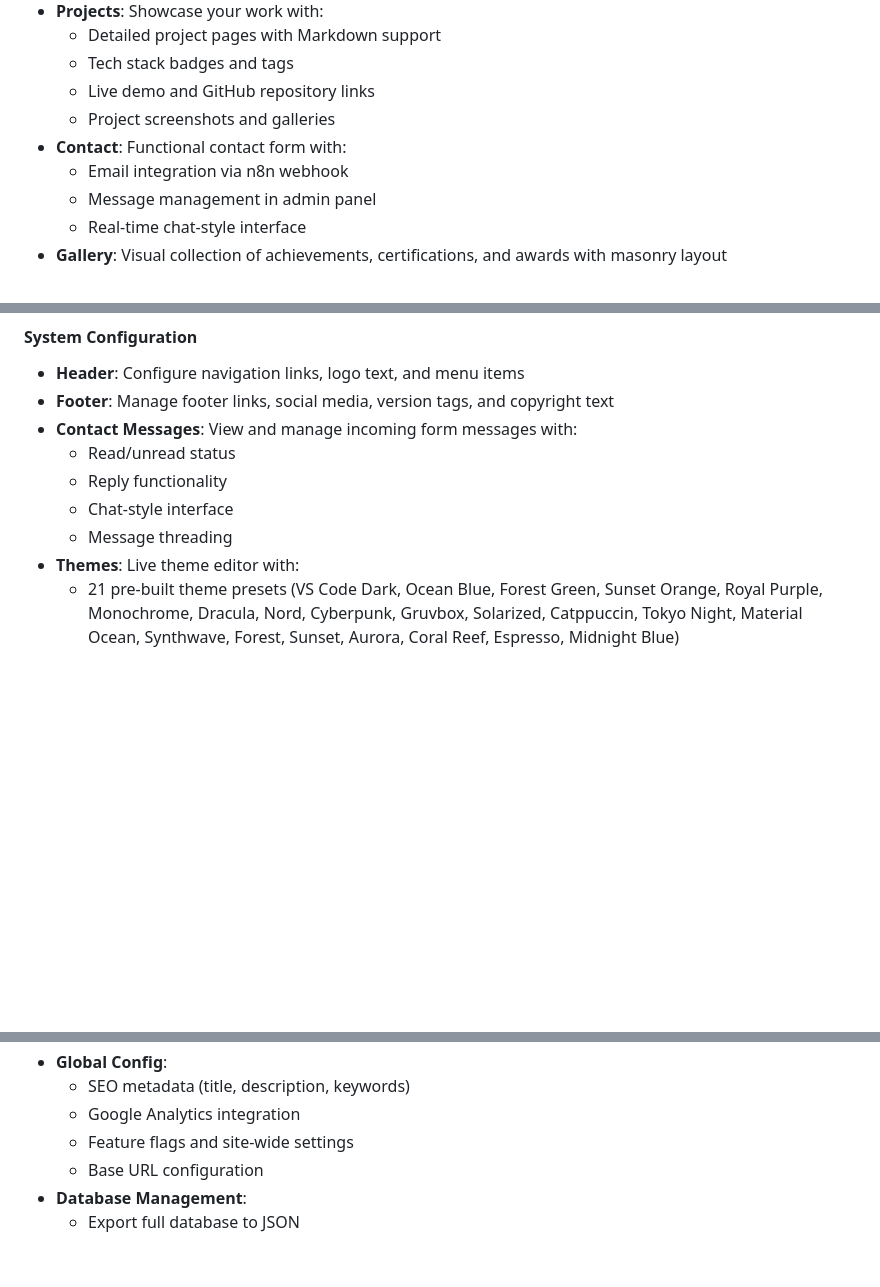
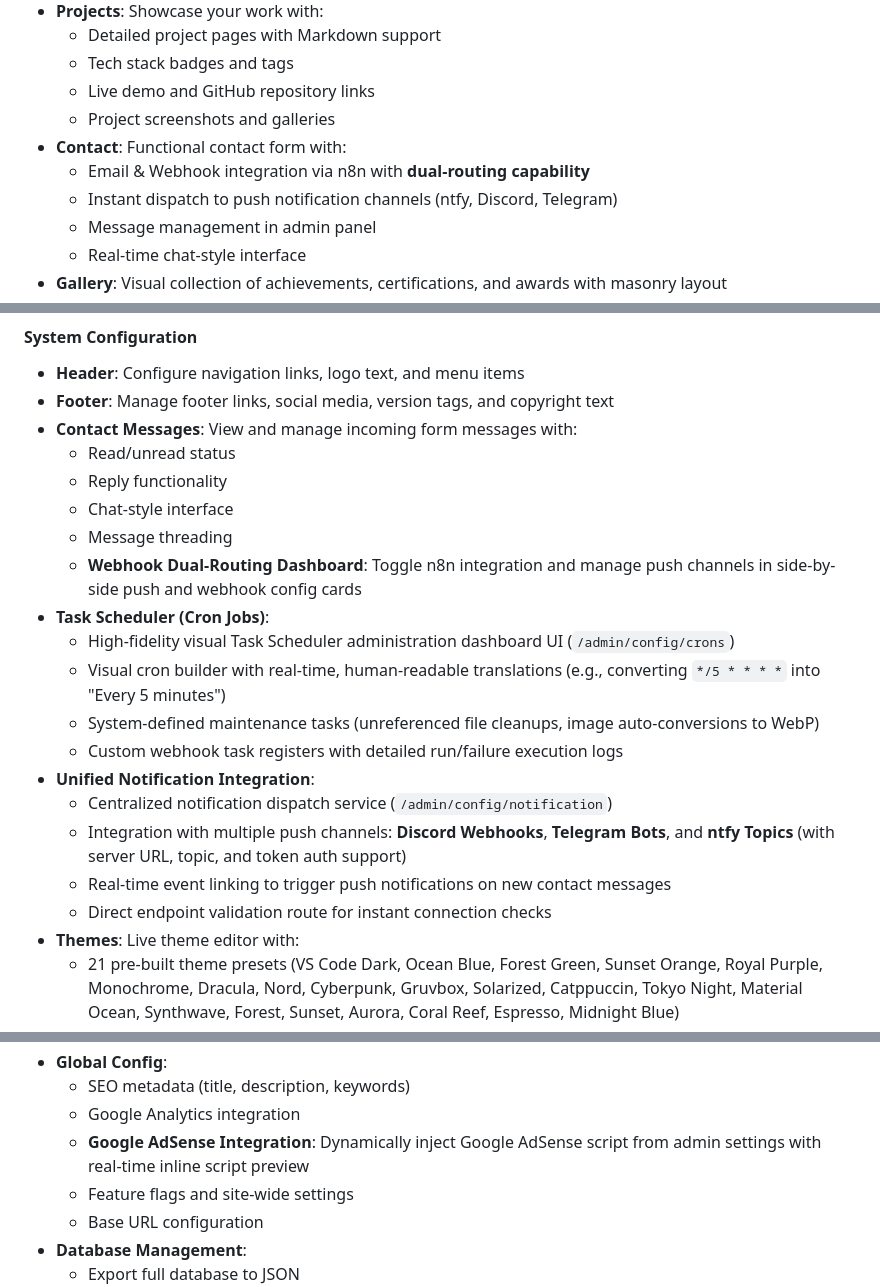
Before and after one commit to aiyu-ayaan/Aiyu, a Markdown page: README.md, 3 parts joined by grey strips. GitHub-like rendering; blank space fills up the shorter version.

Commit message:
docs(readme): document task scheduler, notifications, contact webhooks, and adsense

```diff
--- a/README.md
+++ b/README.md
@@ -31,7 +31,8 @@ A modern, responsive, and **fully customizable** portfolio website built with Ne
   - Live demo and GitHub repository links
   - Project screenshots and galleries
 - **Contact**: Functional contact form with:
-  - Email integration via n8n webhook
+  - Email & Webhook integration via n8n with **dual-routing capability**
+  - Instant dispatch to push notification channels (ntfy, Discord, Telegram)
   - Message management in admin panel
   - Real-time chat-style interface
 - **Gallery**: Visual collection of achievements, certifications, and awards with masonry layout
@@ -78,6 +79,17 @@ Access the admin panel at `/admin` to manage everything without touching code:
   - Reply functionality
   - Chat-style interface
   - Message threading
+  - **Webhook Dual-Routing Dashboard**: Toggle n8n integration and manage push channels in side-by-side push and webhook config cards
+- **Task Scheduler (Cron Jobs)**:
+  - High-fidelity visual Task Scheduler administration dashboard UI (`/admin/config/crons`)
+  - Visual cron builder with real-time, human-readable translations (e.g., converting `*/5 * * * *` into "Every 5 minutes")
+  - System-defined maintenance tasks (unreferenced file cleanups, image auto-conversions to WebP)
+  - Custom webhook task registers with detailed run/failure execution logs
+- **Unified Notification Integration**:
+  - Centralized notification dispatch service (`/admin/config/notification`)
+  - Integration with multiple push channels: **Discord Webhooks**, **Telegram Bots**, and **ntfy Topics** (with server URL, topic, and token auth support)
+  - Real-time event linking to trigger push notifications on new contact messages
+  - Direct endpoint validation route for instant connection checks
 - **Themes**: Live theme editor with:
   - 21 pre-built theme presets (VS Code Dark, Ocean Blue, Forest Green, Sunset Orange, Royal Purple, Monochrome, Dracula, Nord, Cyberpunk, Gruvbox, Solarized, Catppuccin, Tokyo Night, Material Ocean, Synthwave, Forest, Sunset, Aurora, Coral Reef, Espresso, Midnight Blue)
   - Custom color generation
@@ -90,6 +102,7 @@ Access the admin panel at `/admin` to manage everything without touching code:
 - **Global Config**:
   - SEO metadata (title, description, keywords)
   - Google Analytics integration
+  - **Google AdSense Integration**: Dynamically inject Google AdSense script from admin settings with real-time inline script preview
   - Feature flags and site-wide settings
   - Base URL configuration
 - **Database Management**:
```
